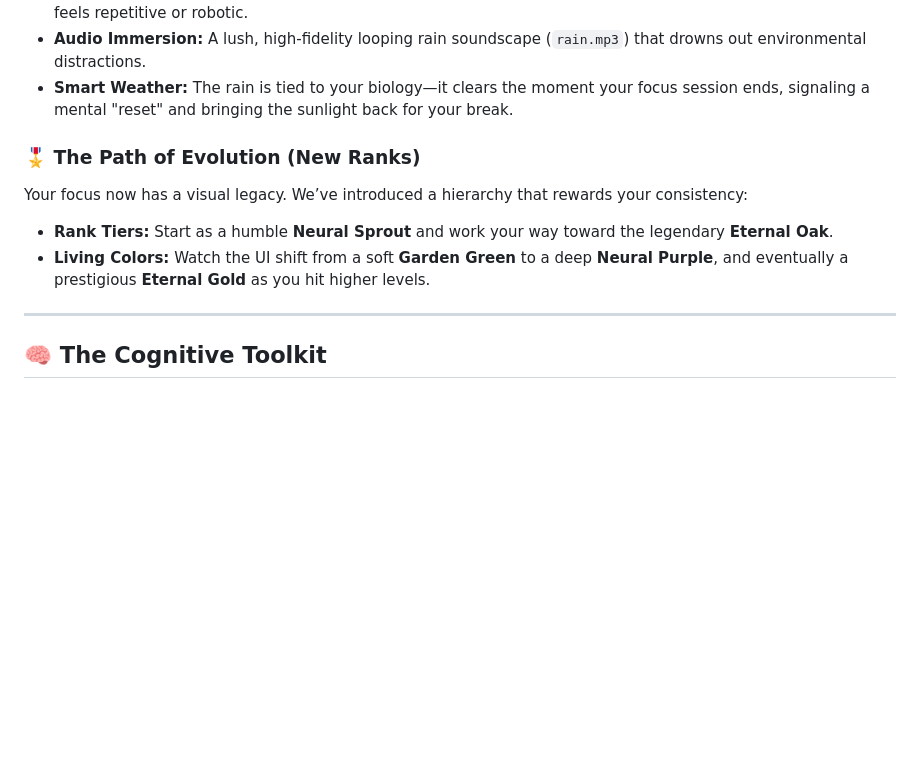
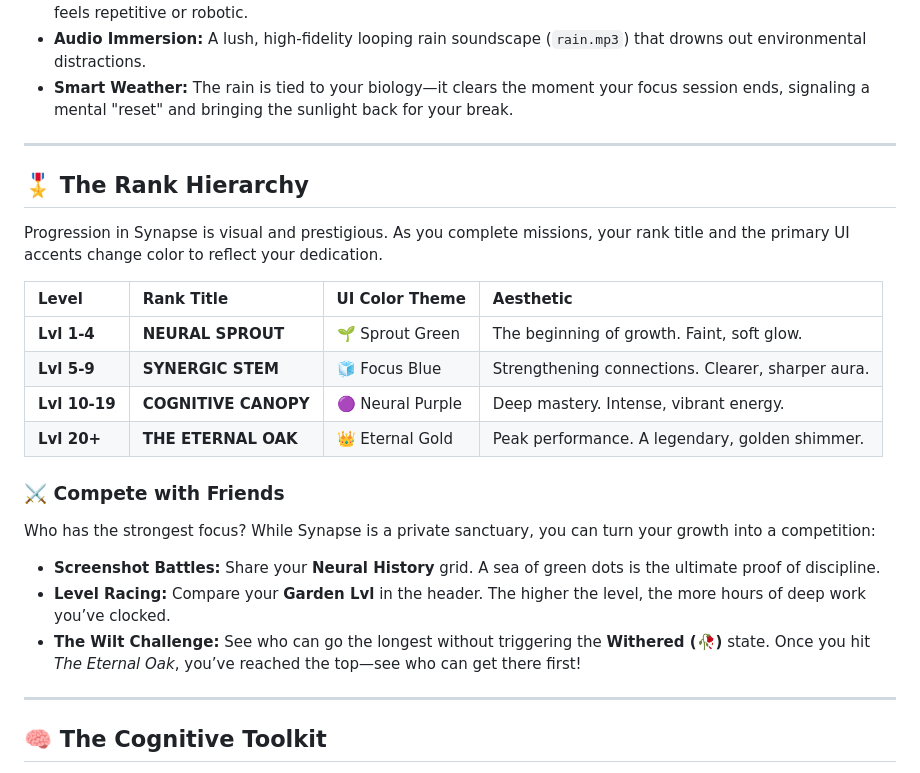
Before and after one commit to devsurx/Synapse, a Markdown page: README.md, the part around the change. GitHub-like rendering; blank space fills up the shorter version.

```diff
--- a/README.md
+++ b/README.md
@@ -15,10 +15,23 @@ The centerpiece of this update is a fully immersive weather engine. We didn't ju
 - **Audio Immersion:** A lush, high-fidelity looping rain soundscape (`rain.mp3`) that drowns out environmental distractions.
 - **Smart Weather:** The rain is tied to your biology—it clears the moment your focus session ends, signaling a mental "reset" and bringing the sunlight back for your break.
 
-### 🎖️ The Path of Evolution (New Ranks)
-Your focus now has a visual legacy. We’ve introduced a hierarchy that rewards your consistency:
-- **Rank Tiers:** Start as a humble **Neural Sprout** and work your way toward the legendary **Eternal Oak**.
-- **Living Colors:** Watch the UI shift from a soft **Garden Green** to a deep **Neural Purple**, and eventually a prestigious **Eternal Gold** as you hit higher levels.
+---
+
+## 🎖️ The Rank Hierarchy
+Progression in Synapse is visual and prestigious. As you complete missions, your rank title and the primary UI accents change color to reflect your dedication.
+
+| Level | Rank Title | UI Color Theme | Aesthetic |
+| :--- | :--- | :--- | :--- |
+| **Lvl 1-4** | **NEURAL SPROUT** | 🌱 Sprout Green | The beginning of growth. Faint, soft glow. |
+| **Lvl 5-9** | **SYNERGIC STEM** | 🧊 Focus Blue | Strengthening connections. Clearer, sharper aura. |
+| **Lvl 10-19** | **COGNITIVE CANOPY** | 🟣 Neural Purple | Deep mastery. Intense, vibrant energy. |
+| **Lvl 20+** | **THE ETERNAL OAK** | 👑 Eternal Gold | Peak performance. A legendary, golden shimmer. |
+
+### ⚔️ Compete with Friends
+Who has the strongest focus? While Synapse is a private sanctuary, you can turn your growth into a competition:
+* **Screenshot Battles:** Share your **Neural History** grid. A sea of green dots is the ultimate proof of discipline.
+* **Level Racing:** Compare your **Garden Lvl** in the header. The higher the level, the more hours of deep work you’ve clocked.
+* **The Wilt Challenge:** See who can go the longest without triggering the **Withered (🥀)** state. Once you hit *The Eternal Oak*, you’ve reached the top—see who can get there first!
 
 ---
 
```
